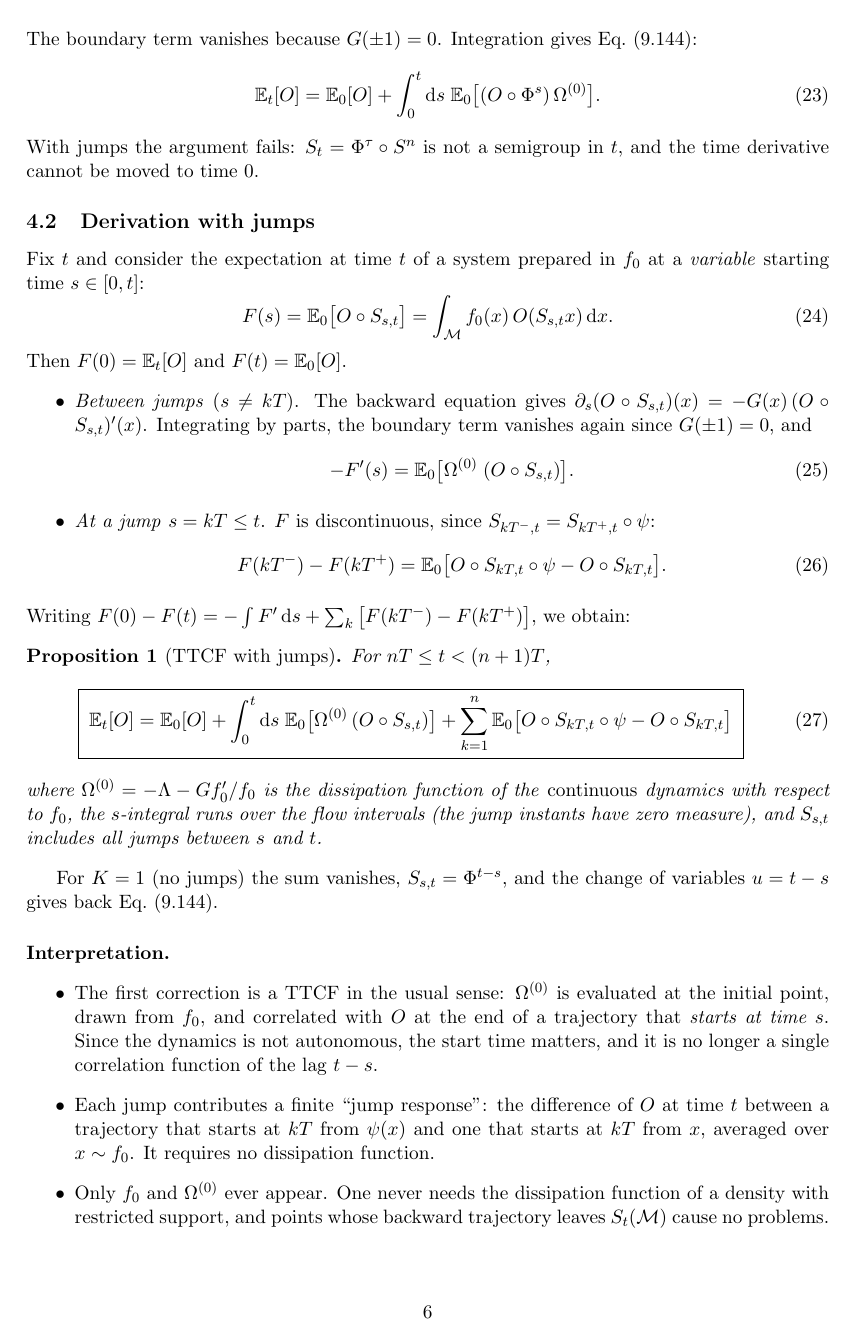
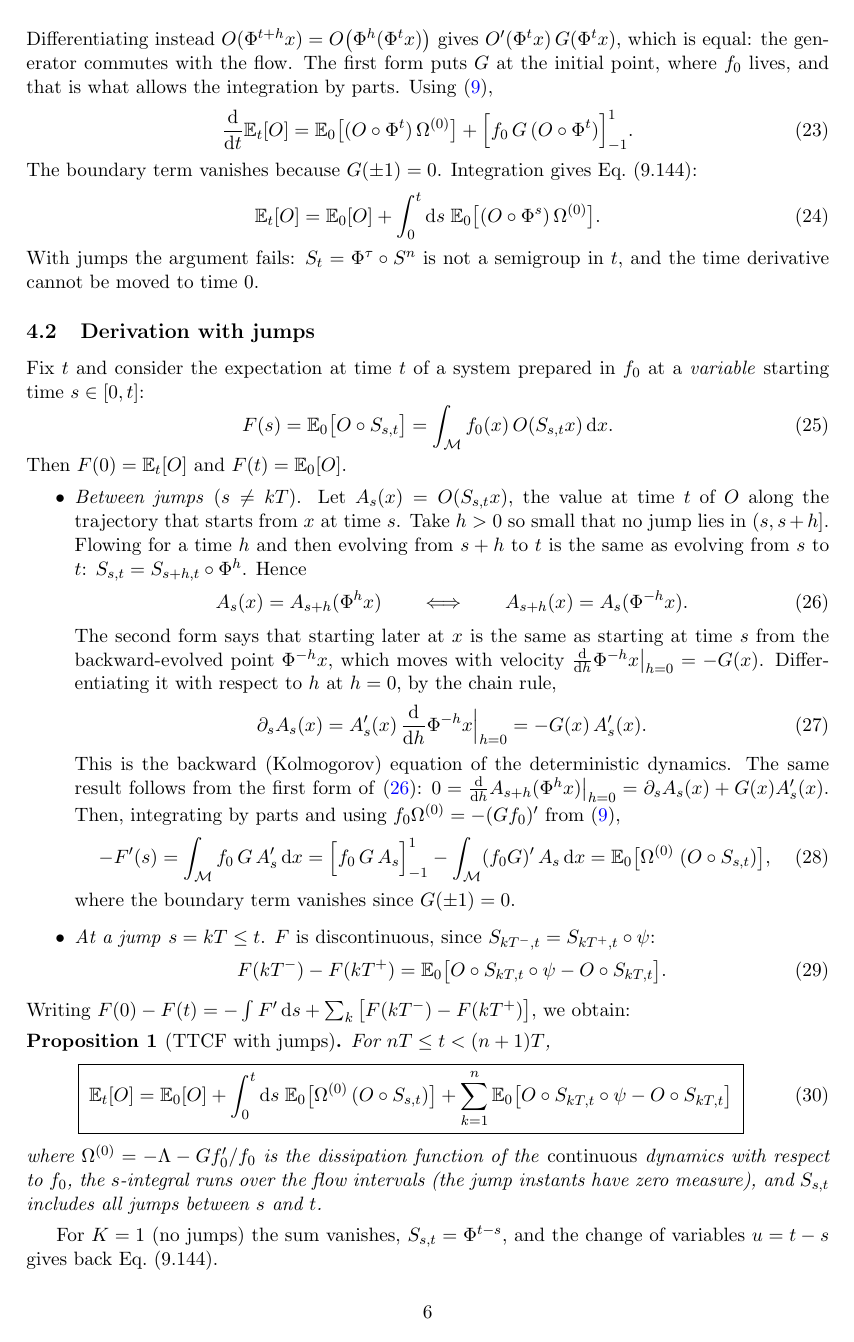
Before and after one commit to lambertorondoni/-ExactWithJumps, a LaTeX paper (kicked_ttcf.tex): page 6 of 9. Compiled offline with pdfLaTeX.

Commit message:
Spell out the backward equation and the chain-rule steps
Derive d/ds O(S_{s,t}x) = -G(x) (O o S_{s,t})'(x) explicitly from the
composition property S_{s,t} = S_{s+h,t} o Phi^h, both via the backward-evolved
point (velocity -G) and via the forward form, and write out the integration
by parts. Do the same for d/dt O(Phi^t x) in the autonomous reminder.

Co-Authored-By: Claude Opus 5.5 <noreply@anthropic.com>
Claude-Session: https://claude.ai/code/session_019VZKoSAZAzPzYRHreEY8XN

```diff
--- a/kicked_ttcf.tex
+++ b/kicked_ttcf.tex
@@ -325,3 +329,7 @@ with the flow). Integrating by parts with~\eqref{eq:Omega},
+Differentiating instead $O(\Phi^{t+h}x)=O\big(\Phi^h(\Phi^tx)\big)$ gives
+$O'(\Phi^tx)\,G(\Phi^tx)$, which is equal: the generator commutes with the
+flow. The first form puts $G$ at the initial point, where $f_0$ lives, and
+that is what allows the integration by parts. Using~\eqref{eq:Omega},
 \begin{equation}\label{eq:autonomous}
   \frac{\dd}{\dd t}\E_t[O] = \E_0\big[(O\circ\Phi^t)\,\Omega^{(0)}\big]
   + \Big[f_0\,G\,(O\circ\Phi^t)\Big]_{-1}^{1}.
@@ -341,12 +349,35 @@ at a \emph{variable} starting time $s\in[0,t]$:
 \end{equation}
 Then $F(0)=\E_t[O]$ and $F(t)=\E_0[O]$.
 \begin{itemize}
-\item \emph{Between jumps} ($s\neq kT$). The backward equation gives
-  $\partial_s (O\circ S_{s,t})(x) = -G(x)\,(O\circ S_{s,t})'(x)$. Integrating
-  by parts, the boundary term vanishes again since $G(\pm1)=0$, and
+\item \emph{Between jumps} ($s\neq kT$). Let $A_s(x)=O(S_{s,t}x)$, the value
+  at time $t$ of $O$ along the trajectory that starts from $x$ at time $s$.
+  Take $h>0$ so small that no jump lies in $(s,s+h]$. Flowing for a time $h$
+  and then evolving from $s+h$ to $t$ is the same as evolving from $s$ to
+  $t$: $S_{s,t}=S_{s+h,t}\circ\Phi^h$. Hence
+  \begin{equation}\label{eq:shift}
+    A_s(x) = A_{s+h}(\Phi^h x)
+    \qquad\Longleftrightarrow\qquad
+    A_{s+h}(x) = A_s(\Phi^{-h}x).
+  \end{equation}
+  The second form says that starting later at $x$ is the same as starting
+  at time $s$ from the backward-evolved point $\Phi^{-h}x$, which moves with
+  velocity $\frac{\dd}{\dd h}\Phi^{-h}x\big|_{h=0}=-G(x)$. Differentiating it
+  with respect to $h$ at $h=0$, by the chain rule,
+  \begin{equation}\label{eq:backward}
+    \partial_s A_s(x) = A_s'(x)\,\frac{\dd}{\dd h}\Phi^{-h}x\Big|_{h=0}
+    = -G(x)\,A_s'(x).
+  \end{equation}
+  This is the backward (Kolmogorov) equation of the deterministic dynamics.
+  The same result follows from the first form of~\eqref{eq:shift}:
+  $0=\frac{\dd}{\dd h}A_{s+h}(\Phi^hx)\big|_{h=0}=\partial_sA_s(x)+G(x)A_s'(x)$.
+  Then, integrating by parts and using $f_0\Omega^{(0)}=-(Gf_0)'$
+  from~\eqref{eq:Omega},
   \begin{equation}
-    -F'(s) = \E_0\big[\Omega^{(0)}\;(O\circ S_{s,t})\big].
+    -F'(s) = \int_\M f_0\,G\,A_s'\,\dd x
+    = \Big[f_0\,G\,A_s\Big]_{-1}^{1} - \int_\M (f_0G)'\,A_s\,\dd x
+    = \E_0\big[\Omega^{(0)}\;(O\circ S_{s,t})\big],
   \end{equation}
+  where the boundary term vanishes since $G(\pm1)=0$.
 \item \emph{At a jump} $s=kT\le t$. $F$ is discontinuous, since
   $S_{kT^-,t}=S_{kT^+,t}\circ\psi$:
   \begin{equation}
```
Also changed, not shown: kicked_ttcf.pdf, kicked_ttcf.tex (8 more changed lines).
